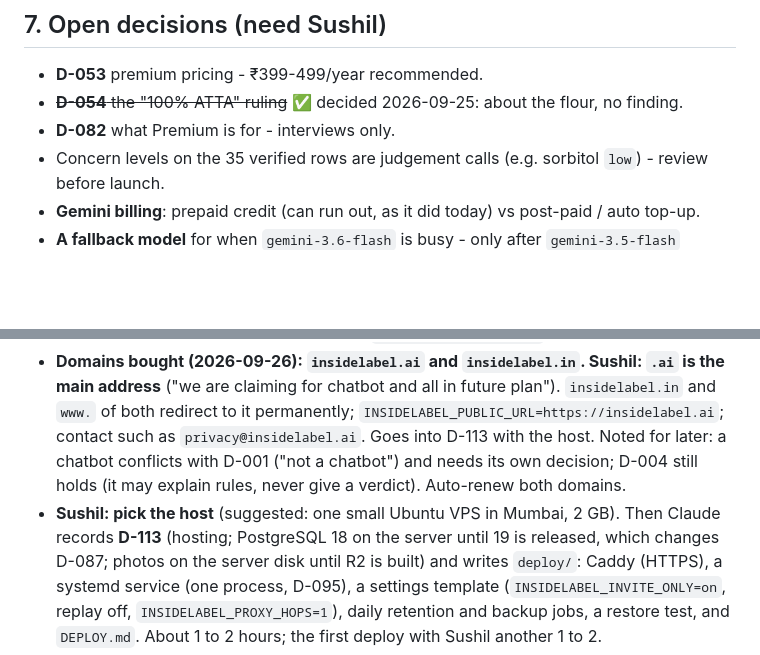
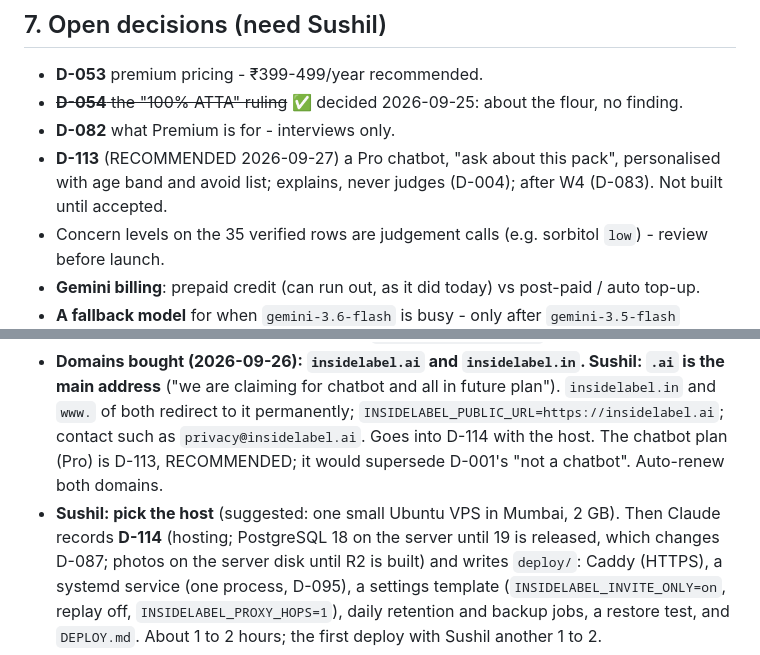
Before and after one commit to sushil6666/insidelabel-design, a Markdown page: STATE.md, 2 parts joined by grey strips. Rendered like a GitHub page; blank space fills up the shorter version.

```diff
--- a/STATE.md
+++ b/STATE.md
@@ -543,6 +543,8 @@ Nothing was blocked; all five items were built. These need you:
 - **D-053** premium pricing - ₹399-499/year recommended.
 - ~~**D-054** the "100% ATTA" ruling~~ ✅ decided 2026-09-25: about the flour, no finding.
 - **D-082** what Premium is for - interviews only.
+- **D-113** (RECOMMENDED 2026-09-27) a Pro chatbot, "ask about this pack", personalised with age band
+  and avoid list; explains, never judges (D-004); after W4 (D-083). Not built until accepted.
 - Concern levels on the 35 verified rows are judgement calls (e.g. sorbitol `low`) - review before launch.
 - **Gemini billing**: prepaid credit (can run out, as it did today) vs post-paid / auto top-up.
 - **A fallback model** for when `gemini-3.6-flash` is busy - only after `gemini-3.5-flash`
@@ -568,11 +570,10 @@ setup alarms.
 - **Domains bought (2026-09-26): `insidelabel.ai` and `insidelabel.in`. Sushil: `.ai` is the main
   address** ("we are claiming for chatbot and all in future plan"). `insidelabel.in` and `www.` of
   both redirect to it permanently; `INSIDELABEL_PUBLIC_URL=https://insidelabel.ai`; contact such as
-  `privacy@insidelabel.ai`. Goes into D-113 with the host. Noted for later: a chatbot conflicts with
-  D-001 ("not a chatbot") and needs its own decision; D-004 still holds (it may explain rules, never
-  give a verdict). Auto-renew both domains.
+  `privacy@insidelabel.ai`. Goes into D-114 with the host. The chatbot plan (Pro) is D-113,
+  RECOMMENDED; it would supersede D-001's "not a chatbot". Auto-renew both domains.
 - **Sushil: pick the host** (suggested: one small Ubuntu VPS in Mumbai, 2 GB). Then Claude
-  records **D-113** (hosting; PostgreSQL 18 on the server until 19 is released, which changes
+  records **D-114** (hosting; PostgreSQL 18 on the server until 19 is released, which changes
   D-087; photos on the server disk until R2 is built) and writes `deploy/`: Caddy (HTTPS),
   a systemd service (one process, D-095), a settings template (`INSIDELABEL_INVITE_ONLY=on`,
   replay off, `INSIDELABEL_PROXY_HOPS=1`), daily retention and backup jobs, a restore test,
```
Also changed, not shown: DECISIONS.md (+24 -1 lines).
